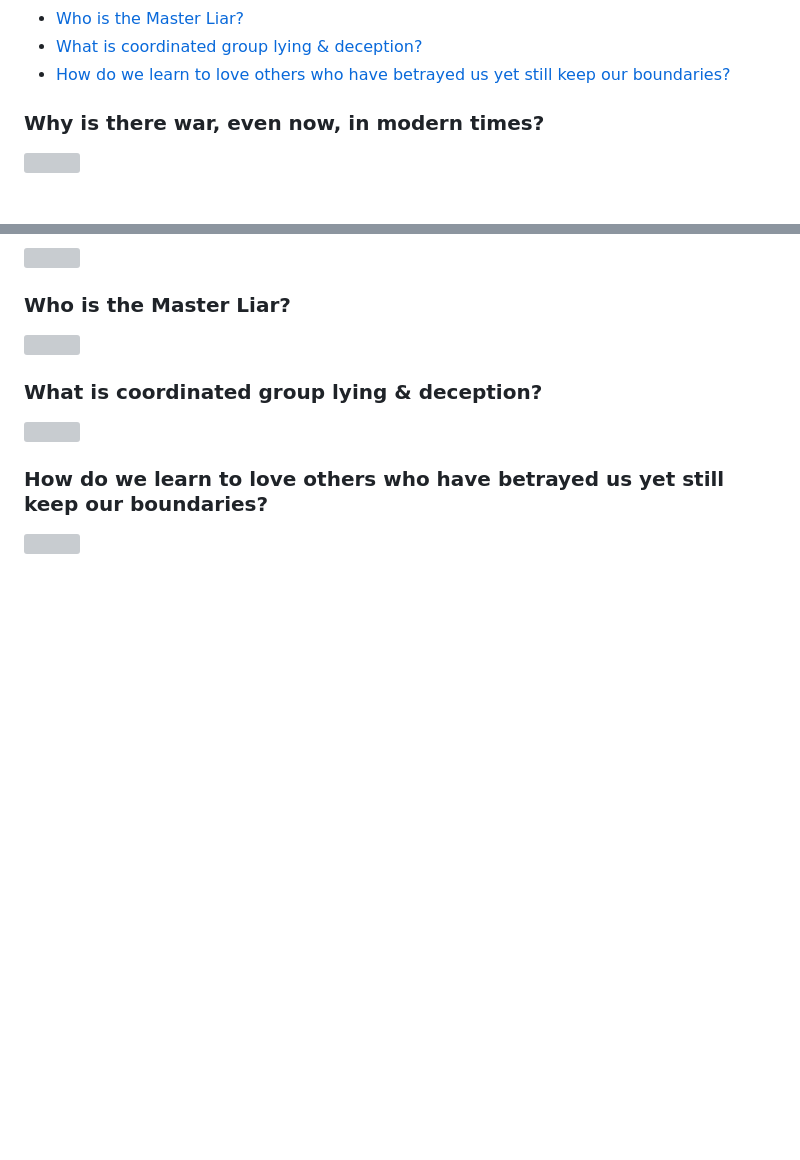
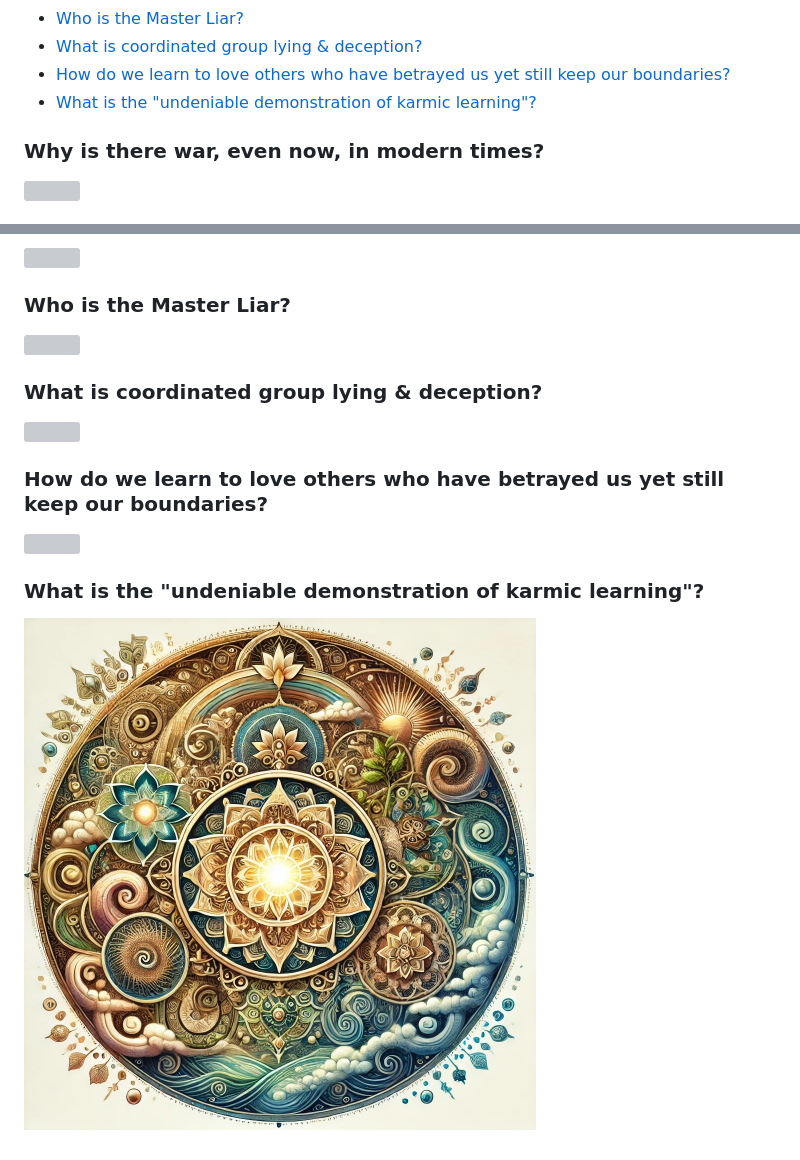
Before and after one commit to lltfm/openness, a Markdown page: works/saltem_hoc/openness_gpt-notable_mandalas.md, 2 parts joined by grey strips. GitHub-like rendering; pictures changed too: images/mandalas/mandala-undeniable_demonstration_of_karmic_learning.jpg (added); blank space fills up the shorter version; grey boxes are pictures that could not be loaded.

```diff
--- a/works/saltem_hoc/openness_gpt-notable_mandalas.md
+++ b/works/saltem_hoc/openness_gpt-notable_mandalas.md
@@ -29,6 +29,7 @@ questions to express its answers visually beyond words.
 * [Who is the Master Liar?](#who-is-the-master-liar)
 * [What is coordinated group lying & deception?](#what-is-coordinated-group-lying--deception)
 * [How do we learn to love others who have betrayed us yet still keep our boundaries?](#how-do-we-learn-to-love-others-who-have-betrayed-us-yet-still-keep-our-boundaries)
+* [What is the "undeniable demonstration of karmic learning"?](#what-is-the-undeniable-demonstration-of-karmic-learning)
 
 ### Why is there war, even now, in modern times?
 [<img src="../../images/mandalas/mandala-war.jpg" width="512"/>](../../images/mandalas/mandala-war.jpg)
@@ -80,3 +81,5 @@ questions to express its answers visually beyond words.
 [<img src="../../images/mandalas/mandala-coordinated_group_lying_deception.jpg" width="512"/>](../../images/mandalas/mandala-coordinated_group_lying_deception.jpg)
 ### How do we learn to love others who have betrayed us yet still keep our boundaries?
 [<img src="../../images/mandalas/../../images/mandalas/mandala-learn_to_love_others_who_betrayed_us.jpeg" width="512"/>](../../images/mandalas/mandala-learn_to_love_others_who_betrayed_us.jpeg)
+### What is the "undeniable demonstration of karmic learning"?
+[<img src="../../images/mandalas/mandala-undeniable_demonstration_of_karmic_learning.jpg" width="512"/>](../../images/mandalas/mandala-undeniable_demonstration_of_karmic_learning.jpg)
```
Also changed, not shown: project/changelog.md (+2 -0 lines), works/saltem_hoc/openness_gpt-notable_responses.md (+41 -0 lines).
